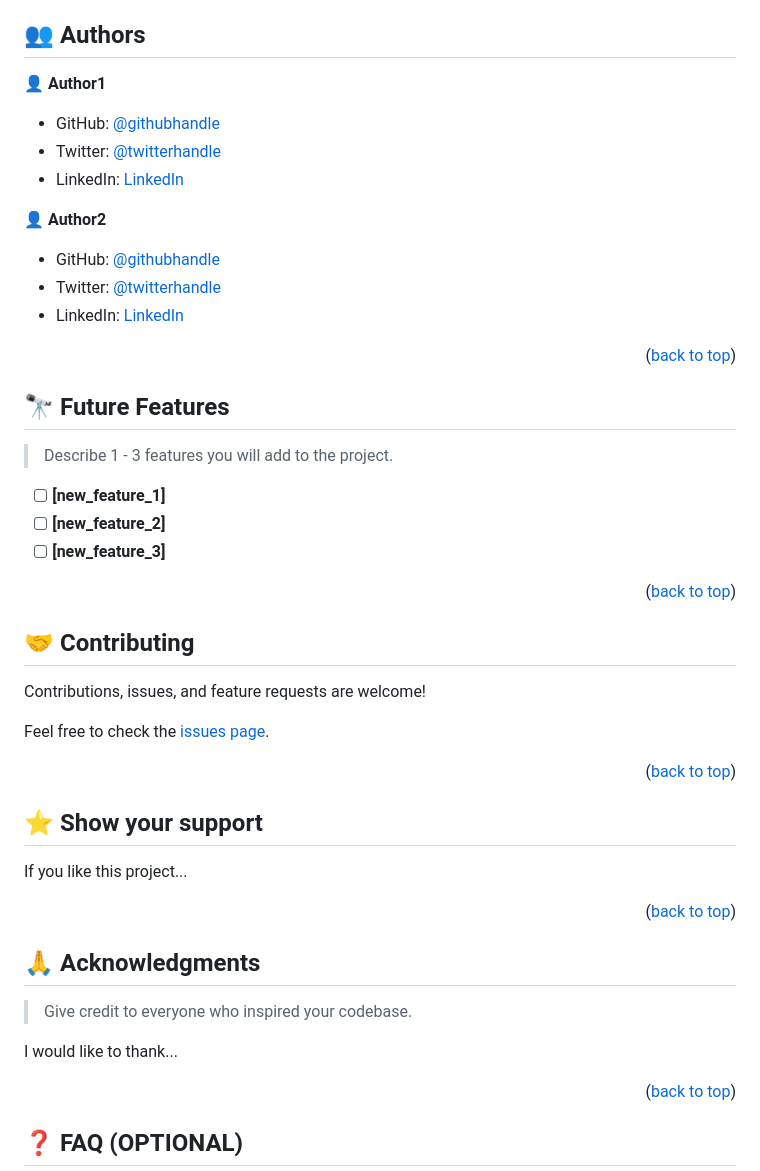
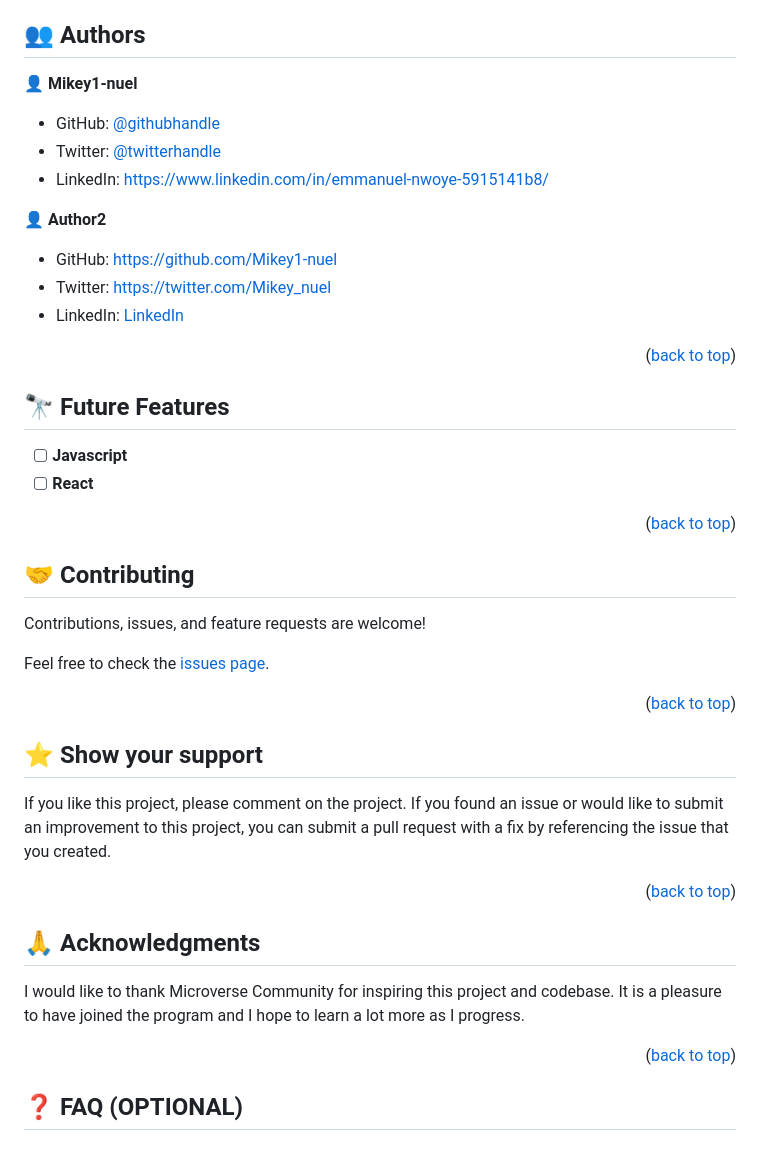
Before and after one commit to Mikey1-nuel/Hello-Microverse-project, a Markdown page: README.md, the part around the change printed below. Rendered like a GitHub page.

```diff
--- a/README.md
+++ b/README.md
@@ -115,16 +125,16 @@ You can deploy this project using:
 ## 👥 Authors <a name="authors"></a>
 
 
-👤 **Author1**
+👤 **Mikey1-nuel**
 
 - GitHub: [@githubhandle](https://github.com/githubhandle)
 - Twitter: [@twitterhandle](https://twitter.com/twitterhandle)
-- LinkedIn: [LinkedIn](https://linkedin.com/in/linkedinhandle)
+- LinkedIn: https://www.linkedin.com/in/emmanuel-nwoye-5915141b8/
 
 👤 **Author2**
 
-- GitHub: [@githubhandle](https://github.com/githubhandle)
-- Twitter: [@twitterhandle](https://twitter.com/twitterhandle)
+- GitHub: https://github.com/Mikey1-nuel
+- Twitter: https://twitter.com/Mikey_nuel
 - LinkedIn: [LinkedIn](https://linkedin.com/in/linkedinhandle)
 
 <p align="right">(<a href="#readme-top">back to top</a>)</p>
@@ -132,11 +142,8 @@ You can deploy this project using:
 
 ## 🔭 Future Features <a name="future-features"></a>
 
-> Describe 1 - 3 features you will add to the project.
-
-- [ ] **[new_feature_1]**
-- [ ] **[new_feature_2]**
-- [ ] **[new_feature_3]**
+- [ ] **Javascript**
+- [ ] **React**
 
 <p align="right">(<a href="#readme-top">back to top</a>)</p>
 
@@ -153,15 +160,14 @@ Feel free to check the [issues page](../../issues/).
 ## ⭐️ Show your support <a name="support"></a>
 
 
-If you like this project...
+If you like this project, please comment on the project. If you found an issue or would like to submit an improvement to this project, you can submit a pull request with a fix by referencing the issue that you created.
 
 <p align="right">(<a href="#readme-top">back to top</a>)</p>
 
 ## 🙏 Acknowledgments <a name="acknowledgements"></a>
 
-> Give credit to everyone who inspired your codebase.
 
-I would like to thank...
+I would like to thank Microverse Community for inspiring this project and codebase. It is a pleasure to have joined the program and I hope to learn a lot more as I progress.
 
 <p align="right">(<a href="#readme-top">back to top</a>)</p>
 
```
Also changed, not shown: other parts of README.md (+22 -12 lines).
